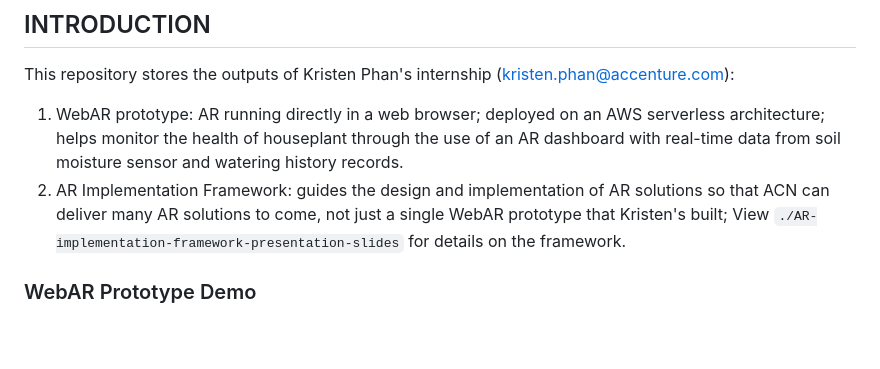
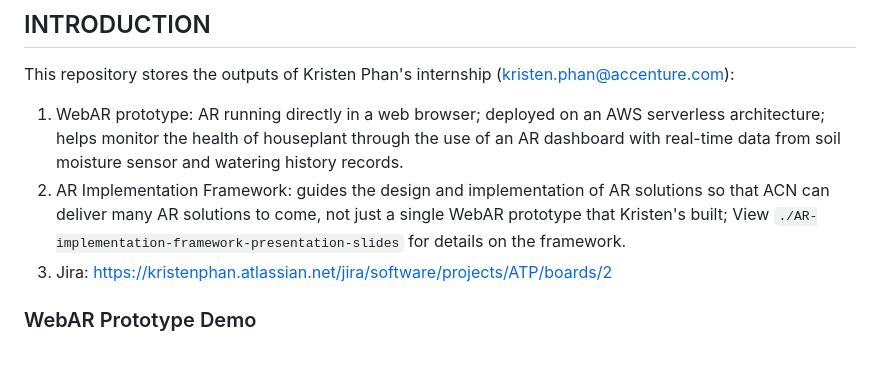
Before and after one commit to kristenphan/acn-arif-webarprototype-UT-thesis, a Markdown page: README.md, the part around the change. Drawn GitHub-style.

````diff
--- a/README.md
+++ b/README.md
@@ -3,6 +3,7 @@
 This repository stores the outputs of Kristen Phan's internship (kristen.phan@accenture.com):
 1. WebAR prototype: AR running directly in a web browser; deployed on an AWS serverless architecture; helps monitor the health of houseplant through the use of an AR dashboard with real-time data from soil moisture sensor and watering history records.
 2. AR Implementation Framework: guides the design and implementation of AR solutions so that ACN can deliver many AR solutions to come, not just a single WebAR prototype that Kristen's built; View ```./AR-implementation-framework-presentation-slides``` for details on the framework.
+3. Jira: https://kristenphan.atlassian.net/jira/software/projects/ATP/boards/2
 
 ### WebAR Prototype Demo
 <br />
````
